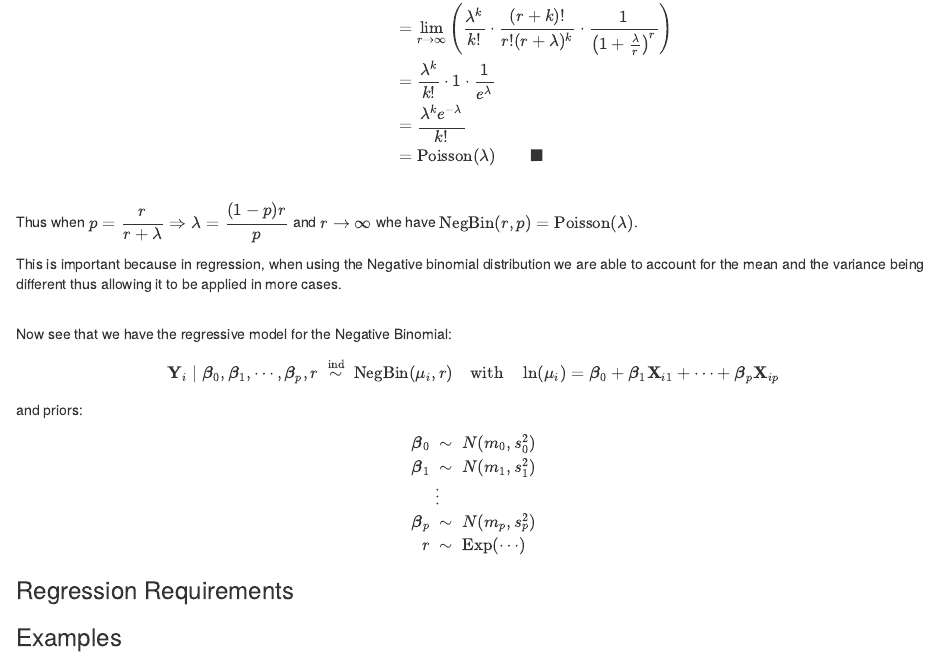
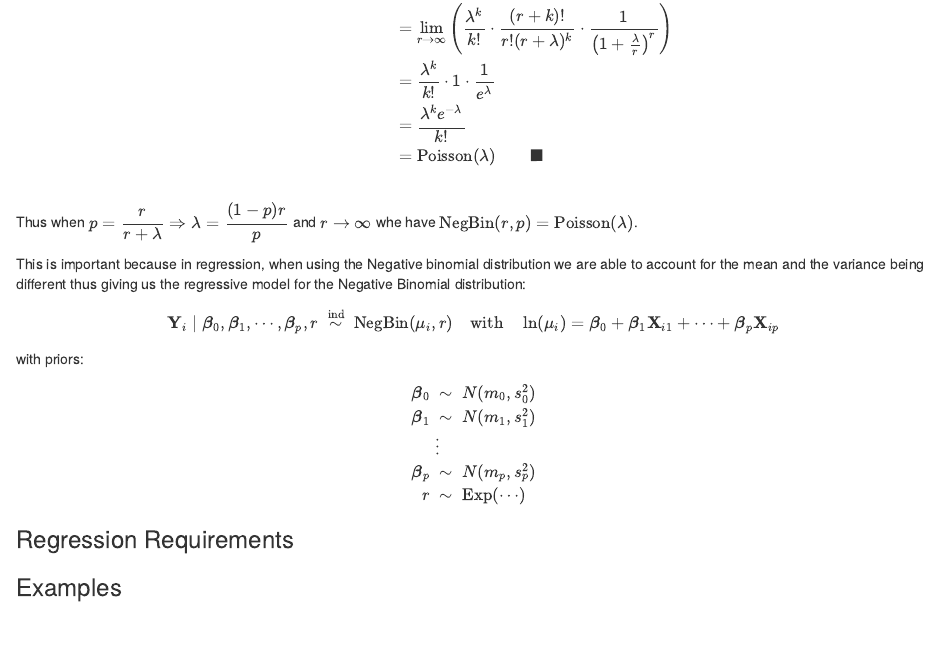
Before and after one commit to OlcottEthan/Math_3190_NegativeBinomialRegression, an R Markdown document (Final Report/report.rmd): the page in a window 1100 px wide, from 1610 px down. The pictures show the output file Final Report/report.html that the author committed with the source, opened offline.

Commit message:
Relationship from negative binomial to poisson

```diff
--- a/Final Report/report.rmd
+++ b/Final Report/report.rmd
@@ -101,16 +101,13 @@ See the following
 <br>
 Thus when $p=\dfrac{r}{r+\lambda}\Rightarrow\lambda=\dfrac{(1-p)r}p$ and $r\to\infty$ whe have $\text{NegBin}(r,p)=\text{Poisson}(\lambda)$.
 
-This is important because in regression, when using the Negative binomial distribution we are able to account for the mean and the variance being different thus allowing it to be applied in more cases.
-
-<br>
-Now see that we have the regressive model for the Negative Binomial:
+This is important because in regression, when using the Negative binomial distribution we are able to account for the mean and the variance being different thus giving us the regressive model for the Negative Binomial distribution:
 
 $$\mathbf Y_i\mid\boldsymbol\beta_0,\boldsymbol\beta_1,\cdots,\boldsymbol\beta_p,r\;\overset{\text{ind}}\sim\;\text{NegBin}(\mu_i,r)
 \quad\text{with}\quad
 \ln(\mu_i)=\boldsymbol\beta_0+\boldsymbol\beta_1\mathbf X_{i1}+\cdots+\boldsymbol\beta_p\mathbf X_{ip}$$
 
-and priors:
+with priors:
 \begin{align}
 \boldsymbol\beta_0\;&\sim\;N(m_0,s_0^2)\\
 \boldsymbol\beta_1\;&\sim\;N(m_1,s_1^2)\\
```
Also changed, not shown: Final Report/report.html.
